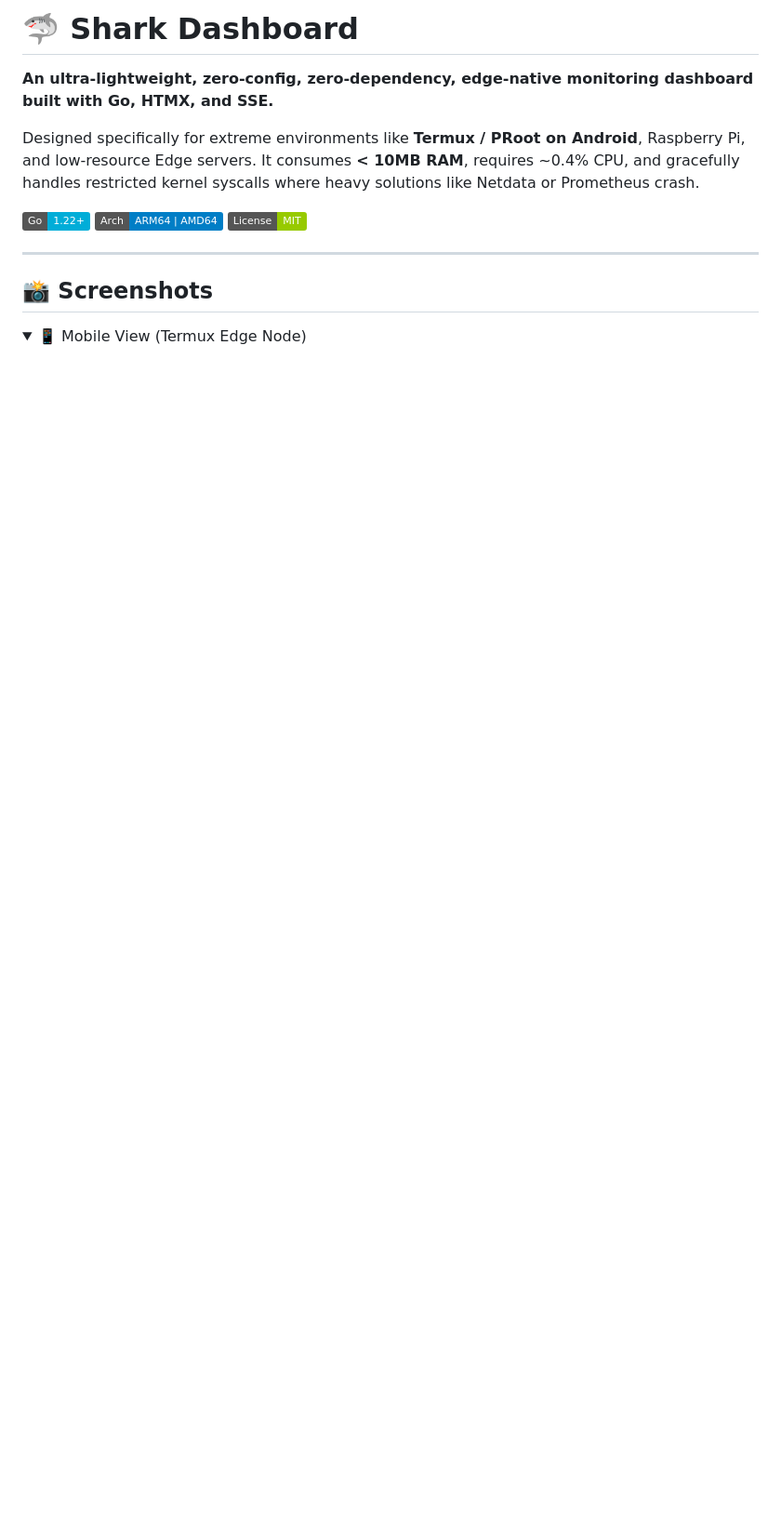
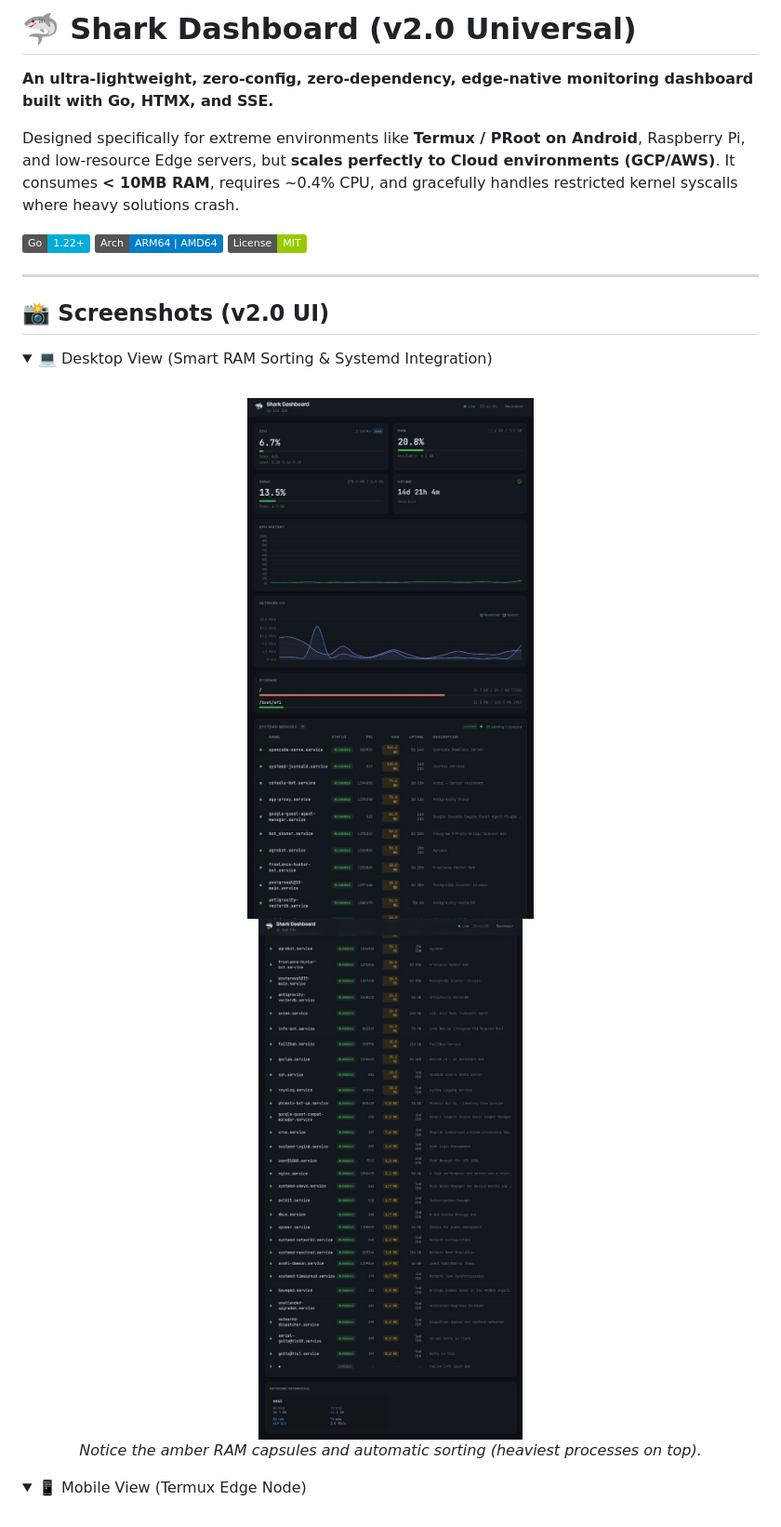
Before and after one commit to Sereban-glitch/shark-dashboard, a Markdown page: README.md, the part around one of its changes. Shown at 93% size. Rendered like a GitHub page; pictures changed too: assets/extra_1.jpg (added), assets/extra_2.jpg (added); folded sections open; badges without logos; blank space fills up the shorter version.

Commit message:
feat: v2.0 Cloud Universal Edition (RAM sorting, Systemd, PM2 interfaces)

```diff
--- a/README.md
+++ b/README.md
@@ -1,8 +1,8 @@
-# 🦈 Shark Dashboard
+# 🦈 Shark Dashboard (v2.0 Universal)
 
 **An ultra-lightweight, zero-config, zero-dependency, edge-native monitoring dashboard built with Go, HTMX, and SSE.**
 
-Designed specifically for extreme environments like **Termux / PRoot on Android**, Raspberry Pi, and low-resource Edge servers. It consumes **< 10MB RAM**, requires ~0.4% CPU, and gracefully handles restricted kernel syscalls where heavy solutions like Netdata or Prometheus crash.
+Designed specifically for extreme environments like **Termux / PRoot on Android**, Raspberry Pi, and low-resource Edge servers, but **scales perfectly to Cloud environments (GCP/AWS)**. It consumes **< 10MB RAM**, requires ~0.4% CPU, and gracefully handles restricted kernel syscalls where heavy solutions crash.
 
 ![Go Version](https://img.shields.io/badge/Go-1.22+-00ADD8?style=flat&logo=go)
 ![Architecture](https://img.shields.io/badge/Arch-ARM64%20%7C%20AMD64-blue)
@@ -10,7 +10,18 @@ Designed specifically for extreme environments like **Termux / PRoot on Android*
 
 ---
 
-## 📸 Screenshots
+## 📸 Screenshots (v2.0 UI)
+
+<details>
+<summary>💻 Desktop View (Smart RAM Sorting & Systemd Integration)</summary>
+<br>
+<div align="center">
+  <img src="assets/extra_1.jpg" width="100%" alt="Desktop View V2 Part 1" />
+  <img src="assets/extra_2.jpg" width="100%" alt="Desktop View V2 Part 2" />
+  <br>
+  <i>Notice the amber RAM capsules and automatic sorting (heaviest processes on top).</i>
+</div>
+</details>
 
 <details>
 <summary>📱 Mobile View (Termux Edge Node)</summary>
```
Also changed, not shown: other parts of README.md (+16 -36 lines), 8 other files.
